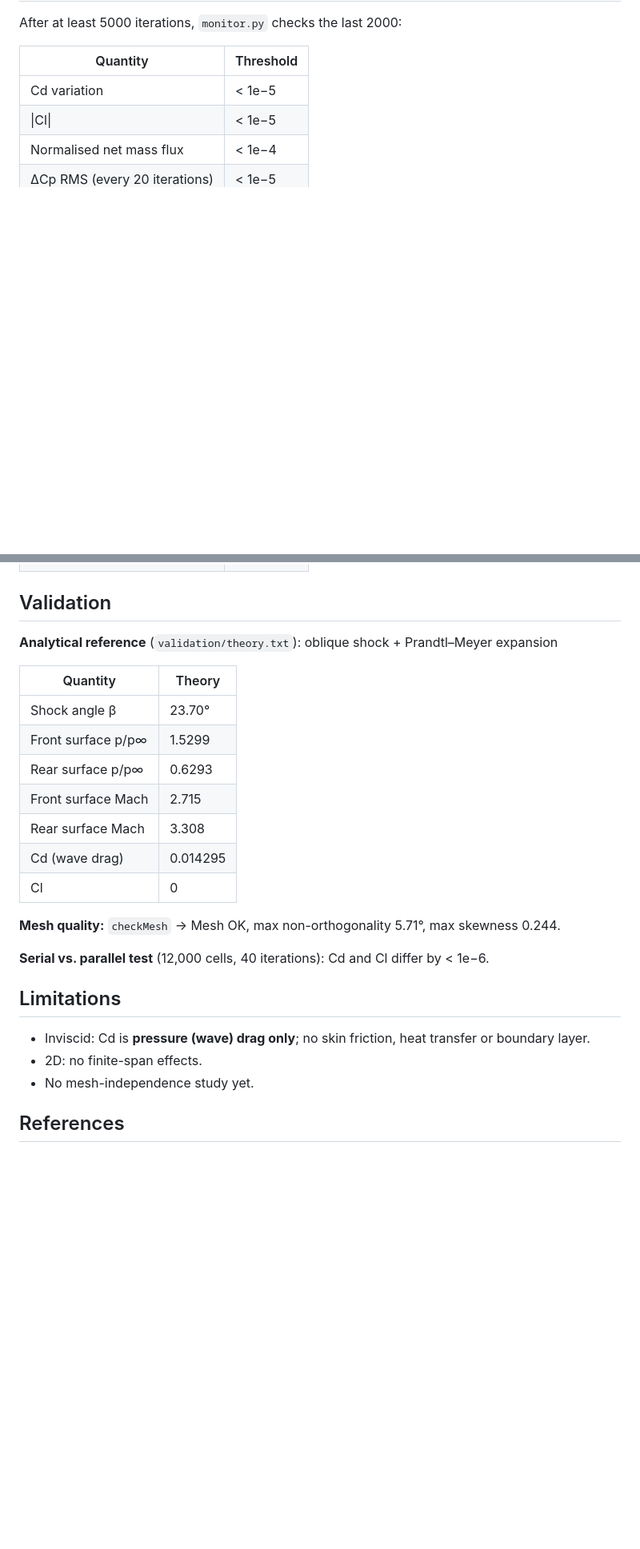
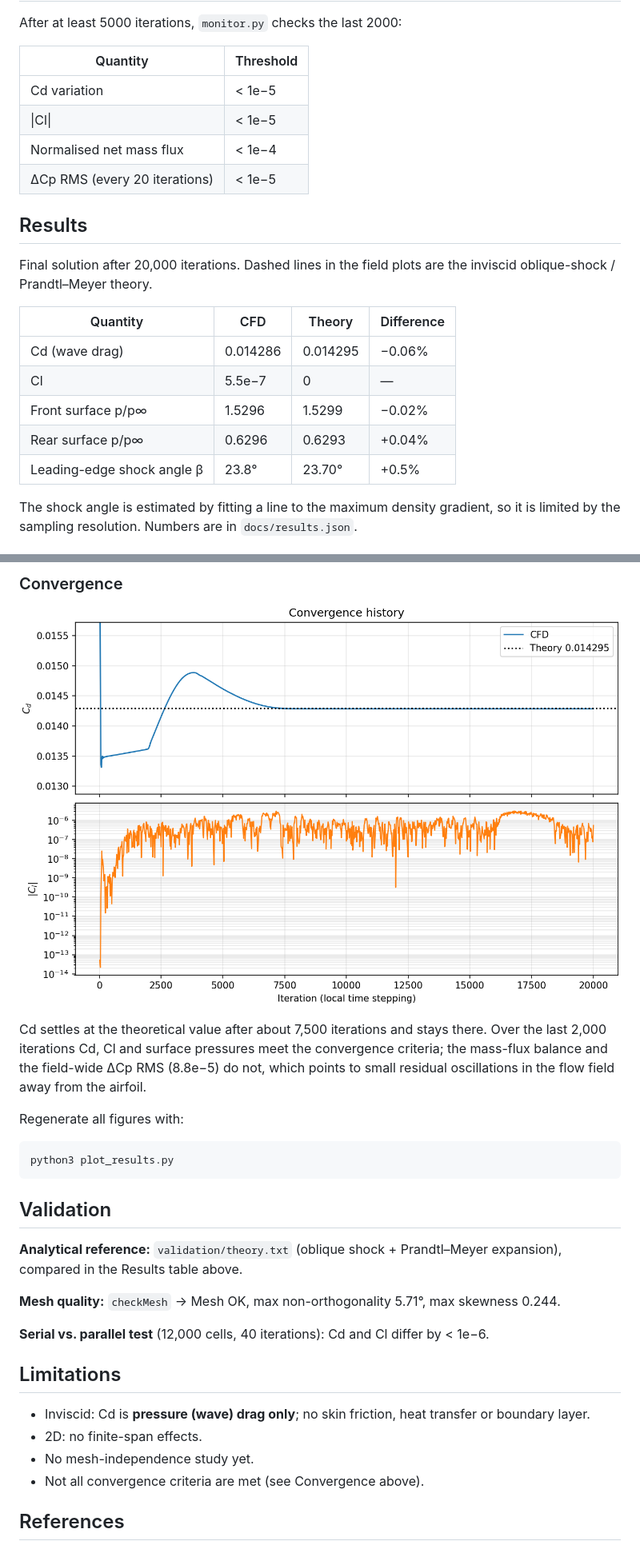
Before and after one commit to koraysacli/Diamond-steady-cpp, a Markdown page: README.md, 2 parts joined by grey strips. Shown at 80% size. Drawn GitHub-style; pictures changed too: docs/images/convergence.png (added); blank space fills up the shorter version.

Commit message:
Add results: figures, theory comparison and plotting script
Co-Authored-By: Claude Opus 5.5 <noreply@anthropic.com>

````diff
--- a/README.md
+++ b/README.md
@@ -85,3 +87,17 @@ After at least 5000 iterations, `monitor.py` checks the last 2000:
 | Normalised net mass flux | < 1e−4 |
 | ΔCp RMS (every 20 iterations) | < 1e−5 |
 
+## Results
+
+Final solution after 20,000 iterations. Dashed lines in the field plots are the inviscid oblique-shock / Prandtl–Meyer theory.
+
+| Quantity | CFD | Theory | Difference |
+|---|---|---|---|
+| Cd (wave drag) | 0.014286 | 0.014295 | −0.06% |
+| Cl | 5.5e−7 | 0 | — |
+| Front surface p/p∞ | 1.5296 | 1.5299 | −0.02% |
+| Rear surface p/p∞ | 0.6296 | 0.6293 | +0.04% |
+| Leading-edge shock angle β | 23.8° | 23.70° | +0.5% |
+
+The shock angle is estimated by fitting a line to the maximum density gradient, so it is limited by the sampling resolution. Numbers are in `docs/results.json`.
+
@@ -88,16 +119,16 @@ After at least 5000 iterations, `monitor.py` checks the last 2000:
+### Convergence
+![Convergence](docs/images/convergence.png)
+
+Cd settles at the theoretical value after about 7,500 iterations and stays there. Over the last 2,000 iterations Cd, Cl and surface pressures meet the convergence criteria; the mass-flux balance and the field-wide ΔCp RMS (8.8e−5) do not, which points to small residual oscillations in the flow field away from the airfoil.
+
+Regenerate all figures with:
+```bash
+python3 plot_results.py
+```
+
 ## Validation
 
-**Analytical reference** (`validation/theory.txt`): oblique shock + Prandtl–Meyer expansion
-
-| Quantity | Theory |
-|---|---|
-| Shock angle β | 23.70° |
-| Front surface p/p∞ | 1.5299 |
-| Rear surface p/p∞ | 0.6293 |
-| Front surface Mach | 2.715 |
-| Rear surface Mach | 3.308 |
-| Cd (wave drag) | 0.014295 |
-| Cl | 0 |
+**Analytical reference:** `validation/theory.txt` (oblique shock + Prandtl–Meyer expansion), compared in the Results table above.
 
 **Mesh quality:** `checkMesh` → Mesh OK, max non-orthogonality 5.71°, max skewness 0.244.
 
@@ -108,6 +139,7 @@ After at least 5000 iterations, `monitor.py` checks the last 2000:
 - Inviscid: Cd is **pressure (wave) drag only**; no skin friction, heat transfer or boundary layer.
 - 2D: no finite-span effects.
 - No mesh-independence study yet.
+- Not all convergence criteria are met (see Convergence above).
 
 ## References
 
````
Also changed, not shown: other parts of README.md (+17 -0 lines), docs/images/mach.png (added), docs/images/pressure.png (added), docs/images/schlieren.png (added), docs/images/surface-cp.png (added), docs/images/velocity.png (added), 2 other files.
